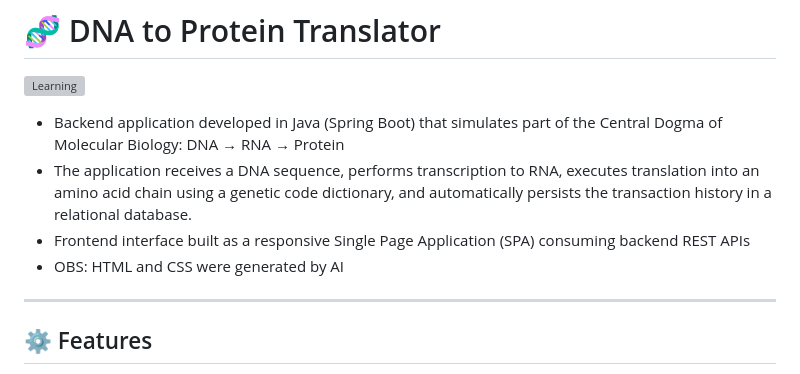
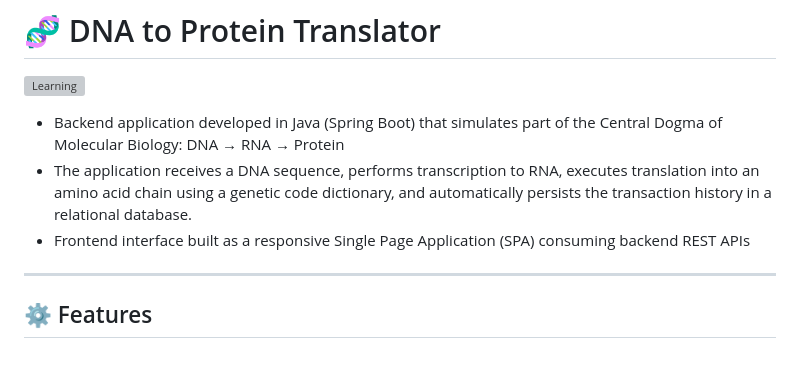
Before and after one commit to guthspedro10/DNA-to-Protein-Translator, a Markdown page: README.md, the part around the change. Drawn GitHub-style; grey boxes are pictures that could not be loaded.

Commit message:
Update README to remove AI generation note
Removed note about HTML and CSS generation by AI.

```diff
--- a/README.md
+++ b/README.md
@@ -5,7 +5,6 @@
 - Backend application developed in Java (Spring Boot) that simulates part of the Central Dogma of Molecular Biology: DNA → RNA → Protein
 - The application receives a DNA sequence, performs transcription to RNA, executes translation into an amino acid chain using a genetic code dictionary, and automatically persists the transaction history in a relational database.
 - Frontend interface built as a responsive Single Page Application (SPA) consuming backend REST APIs
-- OBS: HTML and CSS were generated by AI
 
 ---
 
```
